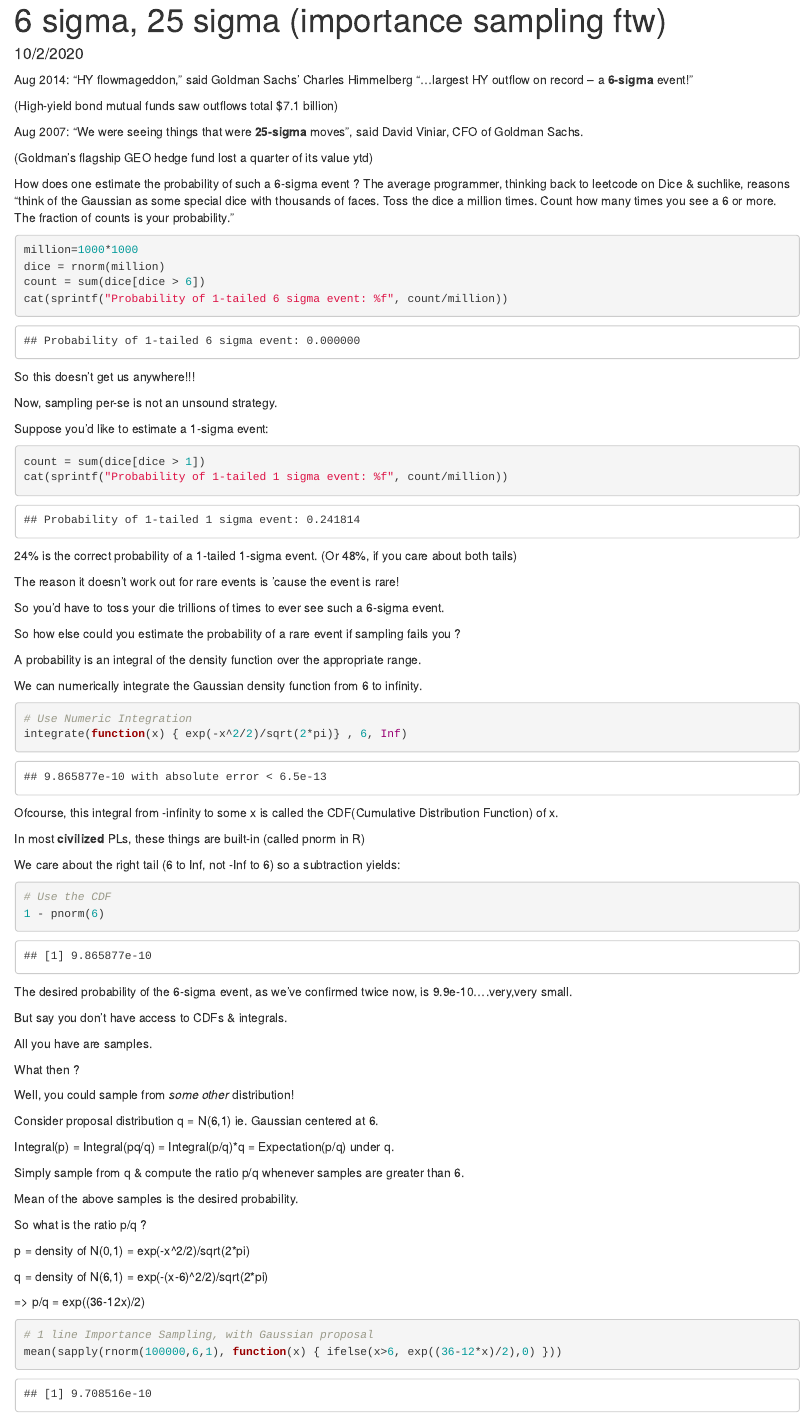
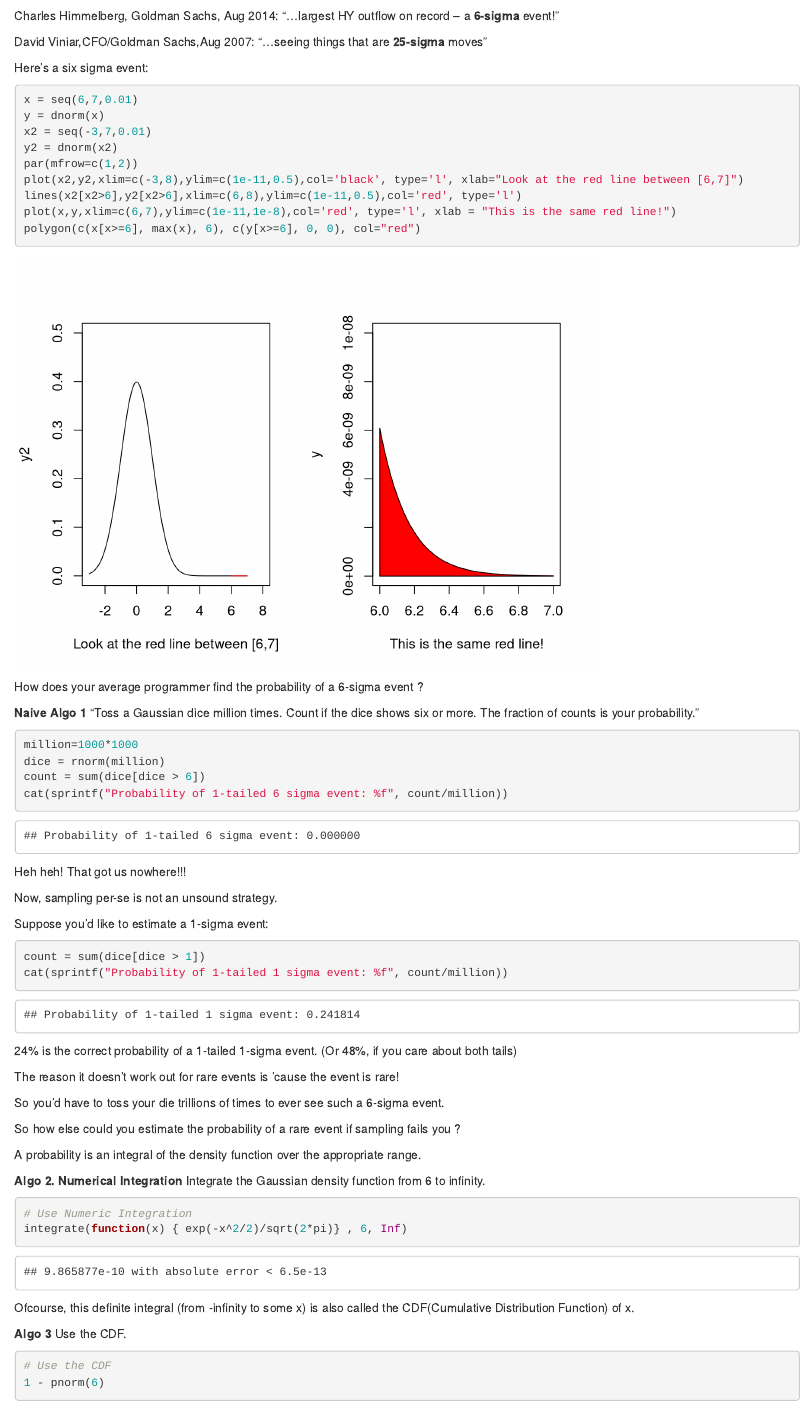
Before and after one commit to krishnanraman/importancesampling, an R Markdown document (6_25_sigma.Rmd): the page in a window 1100 px wide, from 20 px down before the commit and from 90 px down after it. Rendered offline with R 4.5, knitr and Pandoc, with nearby package versions; code that draws random numbers runs with fixed seeds of ours.

Commit message:
Add files via upload

````diff
--- a/6_25_sigma.Rmd
+++ b/6_25_sigma.Rmd
@@ -1,5 +1,5 @@
 ---
-title: "6 sigma, 25 sigma (importance sampling ftw)"
+title: "6 sigma, 25 sigma"
 date: "10/2/2020"
 output: html_document
 ---
@@ -7,25 +7,34 @@ output: html_document
 ```{r setup, include=FALSE}
 knitr::opts_chunk$set(echo = TRUE)
 ```
-Aug 2014:
-"HY flowmageddon," said Goldman Sachs' Charles Himmelberg "...largest HY outflow on record – a **6-sigma** event!"
+Charles Himmelberg, Goldman Sachs, Aug 2014: "...largest HY outflow on record – a **6-sigma** event!"
 
-(High-yield bond mutual funds saw outflows total $7.1 billion)
+David Viniar,CFO/Goldman Sachs,Aug 2007: “...seeing  things  that are **25-sigma** moves"
 
-Aug 2007:
-“We  were  seeing  things  that  were  **25-sigma** moves", said David Viniar, CFO of Goldman Sachs.
+Here's a six sigma event:
+```{r}
+x = seq(6,7,0.01)
+y = dnorm(x)
+x2 = seq(-3,7,0.01)
+y2 = dnorm(x2)
+par(mfrow=c(1,2))
+plot(x2,y2,xlim=c(-3,8),ylim=c(1e-11,0.5),col='black', type='l', xlab="Look at the red line between [6,7]")
+lines(x2[x2>6],y2[x2>6],xlim=c(6,8),ylim=c(1e-11,0.5),col='red', type='l')
+plot(x,y,xlim=c(6,7),ylim=c(1e-11,1e-8),col='red', type='l', xlab = "This is the same red line!")
+polygon(c(x[x>=6], max(x), 6), c(y[x>=6], 0, 0), col="red")
 
-(Goldman’s flagship GEO  hedge  fund  lost  a quarter of  its  value ytd)
+```
 
-How does one estimate the probability of such a 6-sigma event ?
-The average programmer, thinking back to leetcode on Dice & suchlike, reasons "think of the Gaussian as some special dice with thousands of faces. Toss the dice a million times. Count how many times you see a 6 or more. The fraction of counts is your probability."
+How does your average programmer find the probability of a 6-sigma event ?
+
+**Naive Algo 1** "Toss a Gaussian dice million times. Count if the dice shows six or more. The fraction of counts is your probability."
 ```{r}
 million=1000*1000
 dice = rnorm(million)
 count = sum(dice[dice > 6])
 cat(sprintf("Probability of 1-tailed 6 sigma event: %f", count/million))
 ```
-So this doesn't get us anywhere!!!
+Heh heh! That got us nowhere!!!
 
 Now, sampling per-se is not an unsound strategy.
 
@@ -44,22 +53,20 @@ So how else could you estimate the probability of a rare event if sampling fails
 
 A probability is an integral of the density function over the appropriate range.
 
-We can numerically integrate the Gaussian density function from 6 to infinity.
+**Algo 2. Numerical Integration** Integrate the Gaussian density function from 6 to infinity.
 ```{r}
 # Use Numeric Integration
 integrate(function(x) { exp(-x^2/2)/sqrt(2*pi)} , 6, Inf)
 ```
 
-Ofcourse, this integral from -infinity to some x is called the CDF(Cumulative Distribution Function) of x.
+Ofcourse, this definite integral (from -infinity to some x) is also called the CDF(Cumulative Distribution Function) of x.
 
-In most **civilized** PLs, these things are built-in (called pnorm in R)
-
-We care about the right tail (6 to Inf, not -Inf to 6) so a subtraction yields:
+**Algo 3 ** Use the CDF.
 ```{r}
 # Use the CDF
 1 - pnorm(6)
 ```
-The desired probability of the 6-sigma event, as we've confirmed twice now, is 9.9e-10....very,very small.
+The desired probability of the 6-sigma event, as we've confirmed twice now, is **9.9e-10**....very,very small.
 
 But say you don't have access to CDFs & integrals.
 
@@ -67,7 +74,7 @@ All you have are samples.
 
 What then ?
 
-Well, you could sample from *some other* distribution!
+Well, sample from *some other* distribution!
 
 Consider proposal distribution q = N(6,1) ie. Gaussian centered at 6.
 
````
Also changed, not shown: 6_25_sigma.html, 6_25_sigma.Rmd (20 more changed lines).
